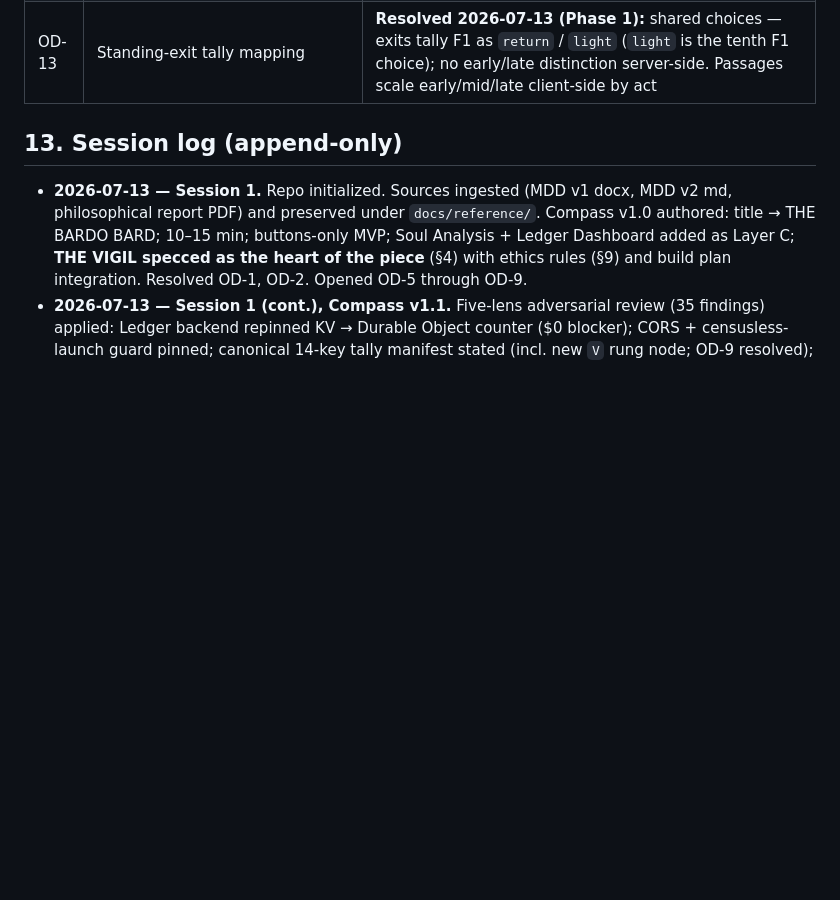
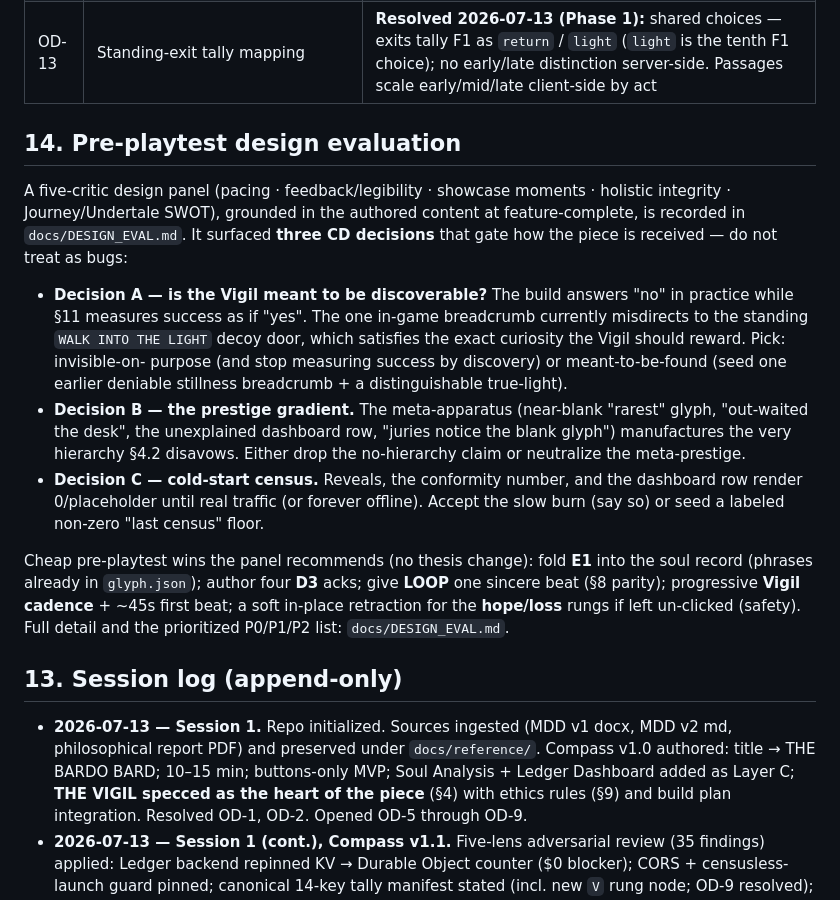
Before and after one commit to CAllenSpark/The-Bardo-Bard, a Markdown page: docs/BARD_COMPASS.md, the part around the change. GitHub-like rendering; blank space fills up the shorter version.

```diff
--- a/docs/BARD_COMPASS.md
+++ b/docs/BARD_COMPASS.md
@@ -560,6 +560,33 @@ Externalize state between phases in `PROGRESS.md` + one git commit per gate.
 | OD-12 | Share-glyph compact code carries the full committed-choice vector (more than the visible emoji), with a copy-time disclosure line | Open — proposed as specced in §7; CD may prefer code = visible emoji only (weakens Soul Analysis to act-level comparison) |
 | OD-13 | Standing-exit tally mapping | **Resolved 2026-07-13 (Phase 1):** shared choices — exits tally F1 as `return` / `light` (`light` is the tenth F1 choice); no early/late distinction server-side. Passages scale early/mid/late client-side by act |
 
+## 14. Pre-playtest design evaluation
+
+A five-critic design panel (pacing · feedback/legibility · showcase moments ·
+holistic integrity · Journey/Undertale SWOT), grounded in the authored content
+at feature-complete, is recorded in `docs/DESIGN_EVAL.md`. It surfaced **three
+CD decisions** that gate how the piece is received — do not treat as bugs:
+
+- **Decision A — is the Vigil meant to be discoverable?** The build answers "no"
+  in practice while §11 measures success as if "yes". The one in-game breadcrumb
+  currently misdirects to the standing `WALK INTO THE LIGHT` decoy door, which
+  satisfies the exact curiosity the Vigil should reward. Pick: invisible-on-
+  purpose (and stop measuring success by discovery) or meant-to-be-found (seed
+  one earlier deniable stillness breadcrumb + a distinguishable true-light).
+- **Decision B — the prestige gradient.** The meta-apparatus (near-blank "rarest"
+  glyph, "out-waited the desk", the unexplained dashboard row, "juries notice the
+  blank glyph") manufactures the very hierarchy §4.2 disavows. Either drop the
+  no-hierarchy claim or neutralize the meta-prestige.
+- **Decision C — cold-start census.** Reveals, the conformity number, and the
+  dashboard row render 0/placeholder until real traffic (or forever offline).
+  Accept the slow burn (say so) or seed a labeled non-zero "last census" floor.
+
+Cheap pre-playtest wins the panel recommends (no thesis change): fold **E1** into
+the soul record (phrases already in `glyph.json`); author four **D3** acks; give
+**LOOP** one sincere beat (§8 parity); progressive **Vigil cadence** + ~45s first
+beat; a soft in-place retraction for the **hope/loss** rungs if left un-clicked
+(safety). Full detail and the prioritized P0/P1/P2 list: `docs/DESIGN_EVAL.md`.
+
 ## 13. Session log (append-only)
 
 - **2026-07-13 — Session 1.** Repo initialized. Sources ingested (MDD v1 docx,
```
Also changed, not shown: docs/DESIGN_EVAL.md (added, +333 -0 lines).
